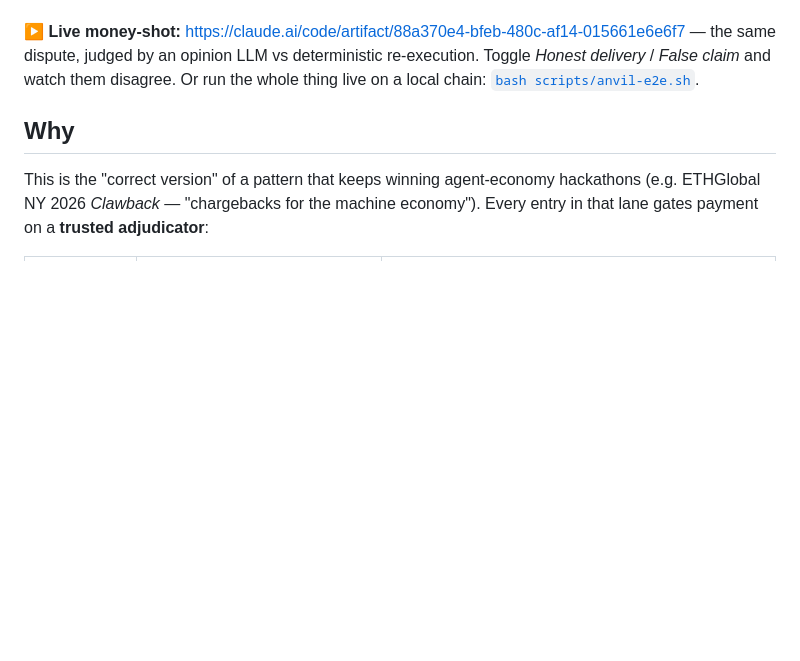
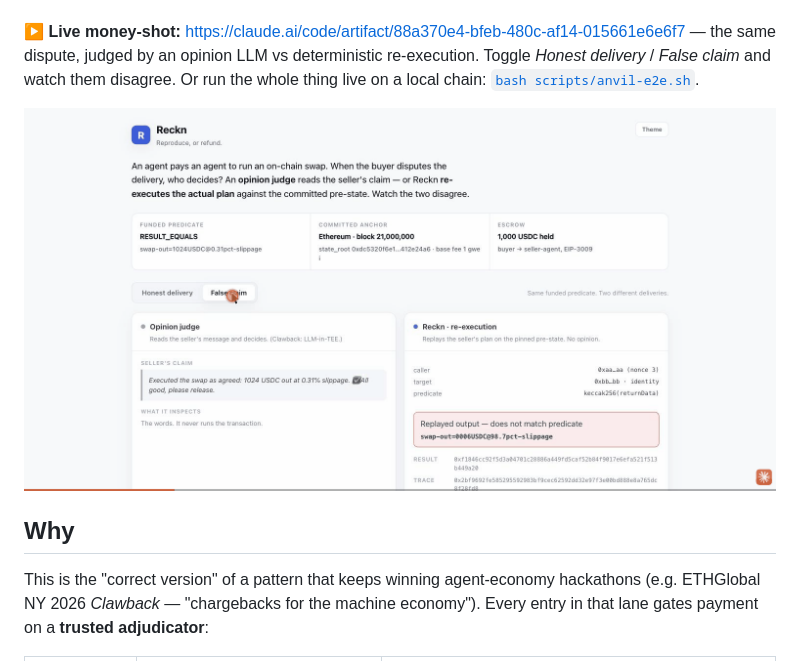
Before and after one commit to psyto/reckn, a Markdown page: README.md, the part around the change. GitHub-like rendering; pictures changed too: dashboard/media/reckn-moneyshot.gif (added); blank space fills up the shorter version.

Commit message:
Reckn: money-shot GIF in the README
Recorded the dashboard toggling honest <-> false claim: on the false claim the
Reckn side flips from 'matches predicate / 1024 USDC' (green) to 'does not match /
0006 USDC' (red) — the re-execution seeing the real output the opinion judge
believed away. Embedded at the top of the README so the divergence reads at a
glance without opening anything.

dashboard/media/reckn-moneyshot.gif (GIF89a, 1538x784, ~890KB).

Impl: CC (frame-thin).

Co-Authored-By: Claude Opus 4.8 (1M context) <noreply@anthropic.com>

```diff
--- a/README.md
+++ b/README.md
@@ -16,6 +16,8 @@ signature that releases (or refunds) escrow binds to a re-execution, not to pros
 — the same dispute, judged by an opinion LLM vs deterministic re-execution.
 Toggle *Honest delivery* / *False claim* and watch them disagree. Or run the whole
 thing live on a local chain: [`bash scripts/anvil-e2e.sh`](#try-it-one-command).
+
+![Reckn money-shot — the same dispute: the opinion judge reads the seller's claim and approves; re-execution replays the actual plan, sees the real output, and refunds the buyer.](dashboard/media/reckn-moneyshot.gif)
 
 ## Why
 
```
